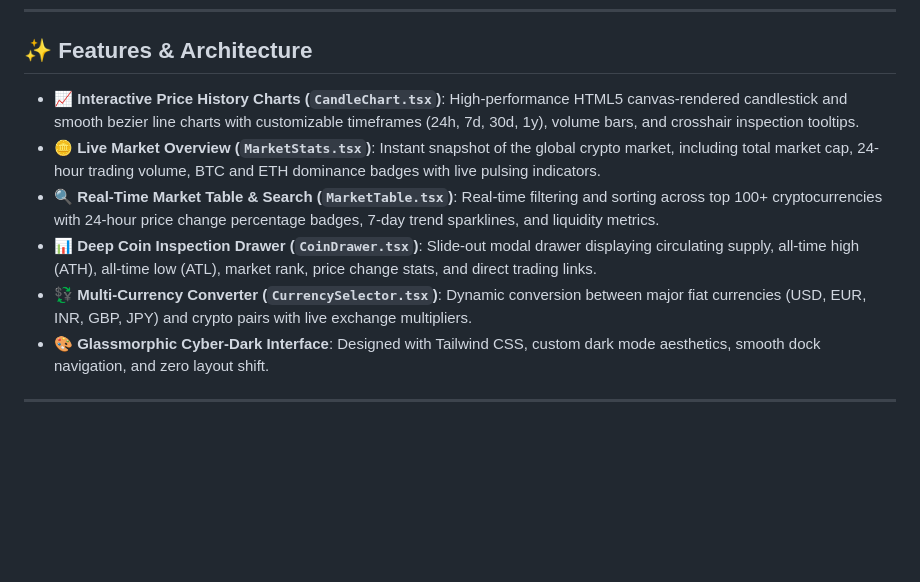
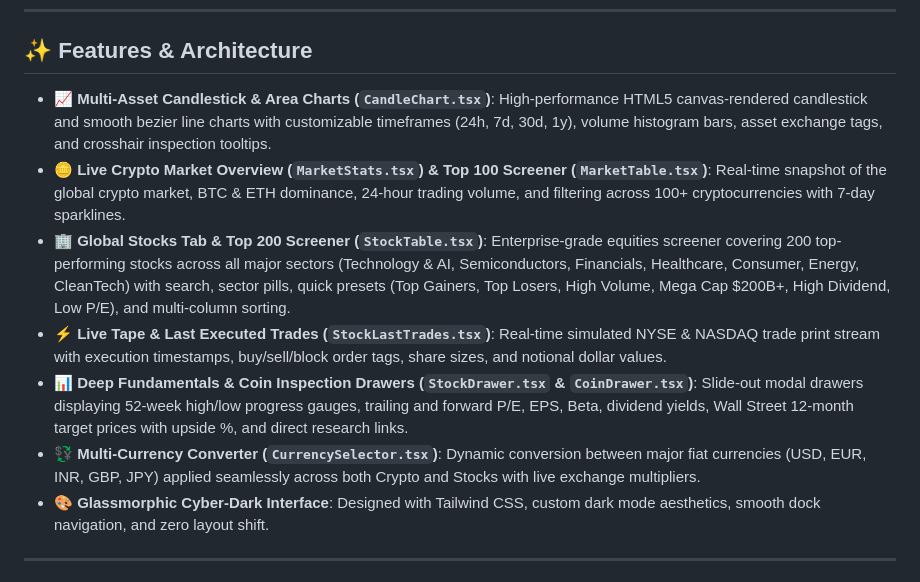
Before and after one commit to himanshulm9-debug/About-me, a Markdown page: projects/crypto-visualizer/README.md, the part around the change. Drawn GitHub-style; blank space fills up the shorter version.

Commit message:
docs: document Stocks tab with Top 200 equities, live tape, and screener in crypto-visualizer

```diff
--- a/projects/crypto-visualizer/README.md
+++ b/projects/crypto-visualizer/README.md
@@ -26,11 +26,12 @@ It runs standalone on Vercel at **[crypto978.vercel.app](https://crypto978.verce
 
 ## ✨ Features & Architecture
 
-- 📈 **Interactive Price History Charts (`CandleChart.tsx`)**: High-performance HTML5 canvas-rendered candlestick and smooth bezier line charts with customizable timeframes (24h, 7d, 30d, 1y), volume bars, and crosshair inspection tooltips.
-- 🪙 **Live Market Overview (`MarketStats.tsx`)**: Instant snapshot of the global crypto market, including total market cap, 24-hour trading volume, BTC and ETH dominance badges with live pulsing indicators.
-- 🔍 **Real-Time Market Table & Search (`MarketTable.tsx`)**: Real-time filtering and sorting across top 100+ cryptocurrencies with 24-hour price change percentage badges, 7-day trend sparklines, and liquidity metrics.
-- 📊 **Deep Coin Inspection Drawer (`CoinDrawer.tsx`)**: Slide-out modal drawer displaying circulating supply, all-time high (ATH), all-time low (ATL), market rank, price change stats, and direct trading links.
-- 💱 **Multi-Currency Converter (`CurrencySelector.tsx`)**: Dynamic conversion between major fiat currencies (USD, EUR, INR, GBP, JPY) and crypto pairs with live exchange multipliers.
+- 📈 **Multi-Asset Candlestick & Area Charts (`CandleChart.tsx`)**: High-performance HTML5 canvas-rendered candlestick and smooth bezier line charts with customizable timeframes (24h, 7d, 30d, 1y), volume histogram bars, asset exchange tags, and crosshair inspection tooltips.
+- 🪙 **Live Crypto Market Overview (`MarketStats.tsx`) & Top 100 Screener (`MarketTable.tsx`)**: Real-time snapshot of the global crypto market, BTC & ETH dominance, 24-hour trading volume, and filtering across 100+ cryptocurrencies with 7-day sparklines.
+- 🏢 **Global Stocks Tab & Top 200 Screener (`StockTable.tsx`)**: Enterprise-grade equities screener covering 200 top-performing stocks across all major sectors (Technology & AI, Semiconductors, Financials, Healthcare, Consumer, Energy, CleanTech) with search, sector pills, quick presets (Top Gainers, Top Losers, High Volume, Mega Cap $200B+, High Dividend, Low P/E), and multi-column sorting.
+- ⚡ **Live Tape & Last Executed Trades (`StockLastTrades.tsx`)**: Real-time simulated NYSE & NASDAQ trade print stream with execution timestamps, buy/sell/block order tags, share sizes, and notional dollar values.
+- 📊 **Deep Fundamentals & Coin Inspection Drawers (`StockDrawer.tsx` & `CoinDrawer.tsx`)**: Slide-out modal drawers displaying 52-week high/low progress gauges, trailing and forward P/E, EPS, Beta, dividend yields, Wall Street 12-month target prices with upside %, and direct research links.
+- 💱 **Multi-Currency Converter (`CurrencySelector.tsx`)**: Dynamic conversion between major fiat currencies (USD, EUR, INR, GBP, JPY) applied seamlessly across both Crypto and Stocks with live exchange multipliers.
 - 🎨 **Glassmorphic Cyber-Dark Interface**: Designed with Tailwind CSS, custom dark mode aesthetics, smooth dock navigation, and zero layout shift.
 
 ---
```
